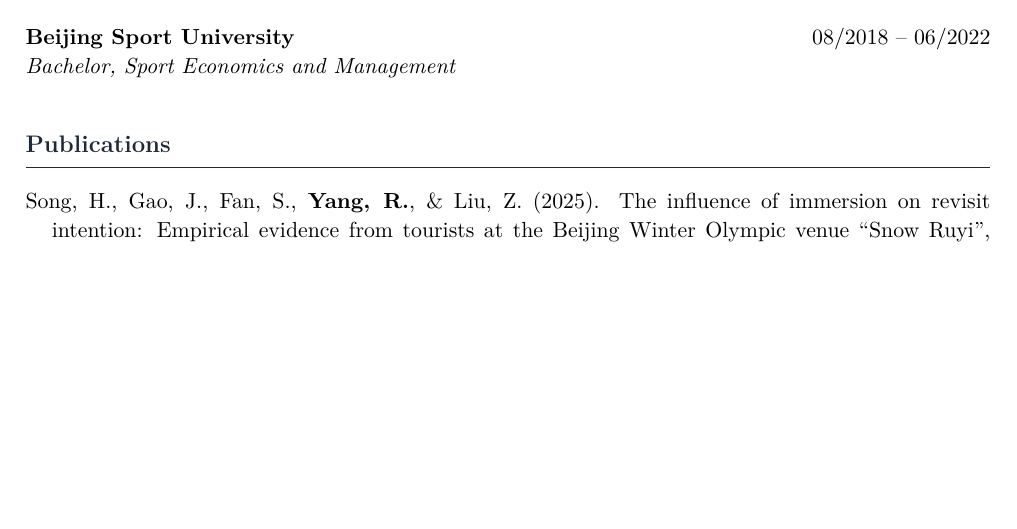
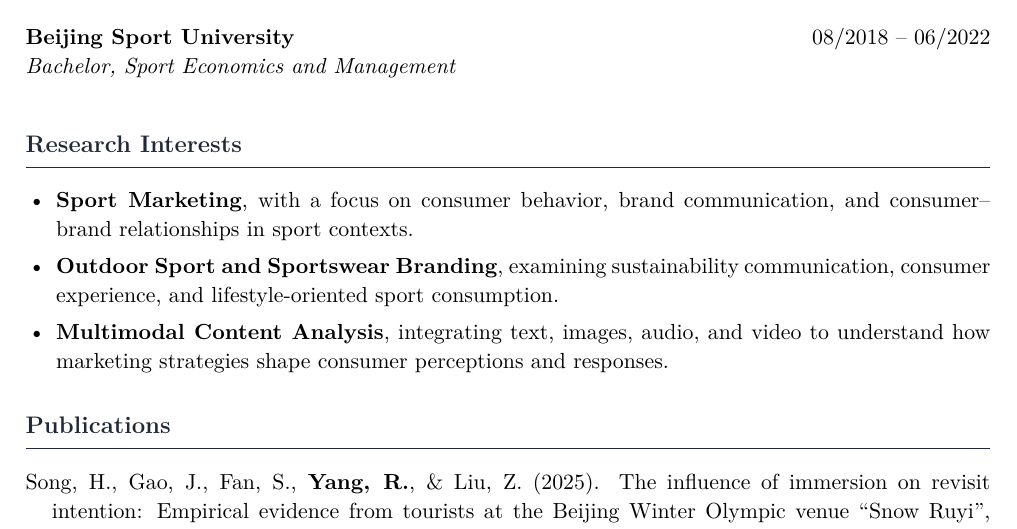
Before and after one commit to Mukj1/Mukj1.github.io, a LaTeX CV (cv/Ruichen_Yang_CV.tex): part of page 1 of 2, cut so that both start at the same text, the shorter picture padded with empty space. Compiled offline with pdfLaTeX.

Commit message:
Add research interests to CV

```diff
--- a/cv/Ruichen_Yang_CV.tex
+++ b/cv/Ruichen_Yang_CV.tex
@@ -80,6 +80,14 @@
   {Bachelor, Sport Economics and Management}
   {}
 
+\section*{Research Interests}
+
+\begin{itemize}
+  \item \textbf{Sport Marketing}, with a focus on consumer behavior, brand communication, and consumer--brand relationships in sport contexts.
+  \item \textbf{Outdoor Sport and Sportswear Branding}, examining sustainability communication, consumer experience, and lifestyle-oriented sport consumption.
+  \item \textbf{Multimodal Content Analysis}, integrating text, images, audio, and video to understand how marketing strategies shape consumer perceptions and responses.
+\end{itemize}
+
 \section*{Publications}
 
 \publication{Song, H., Gao, J., Fan, S., \textbf{Yang, R.}, \& Liu, Z. (2025). The influence of immersion on revisit intention: Empirical evidence from tourists at the Beijing Winter Olympic venue ``Snow Ruyi'', \textit{International Journal of Sports Marketing and Sponsorship}, pp. 1--20. \url{https://doi.org/10.1108/IJSMS-07-2025-0344}}
```
Also changed, not shown: docs/Ruichen_CV.pdf, 1 other file.
